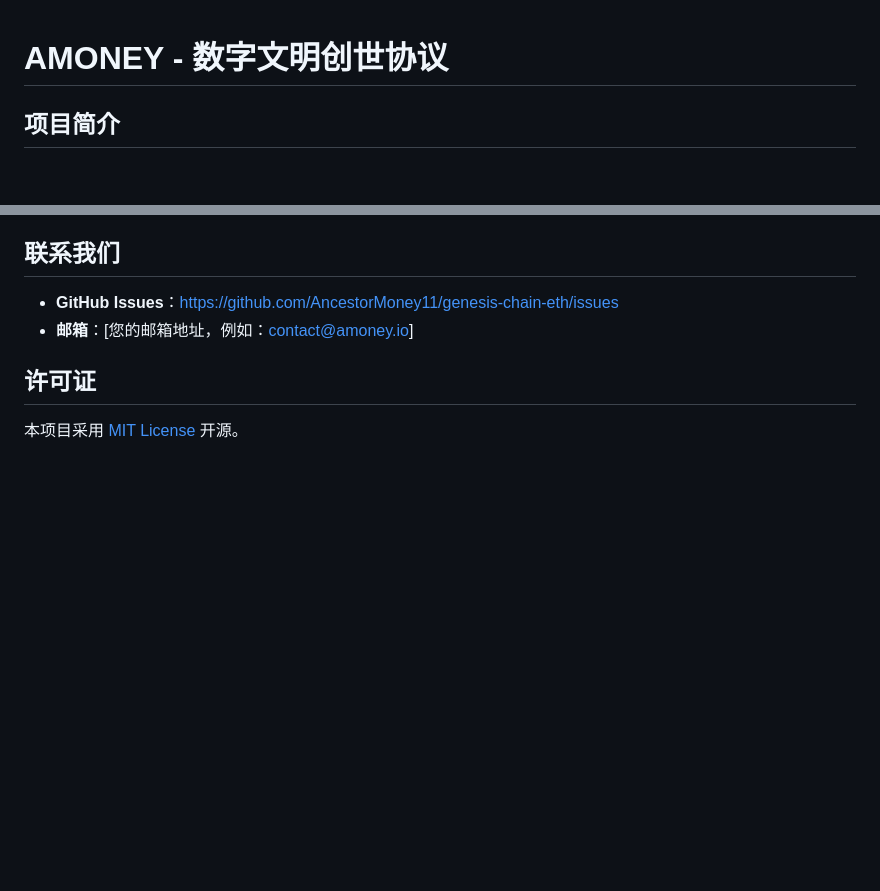
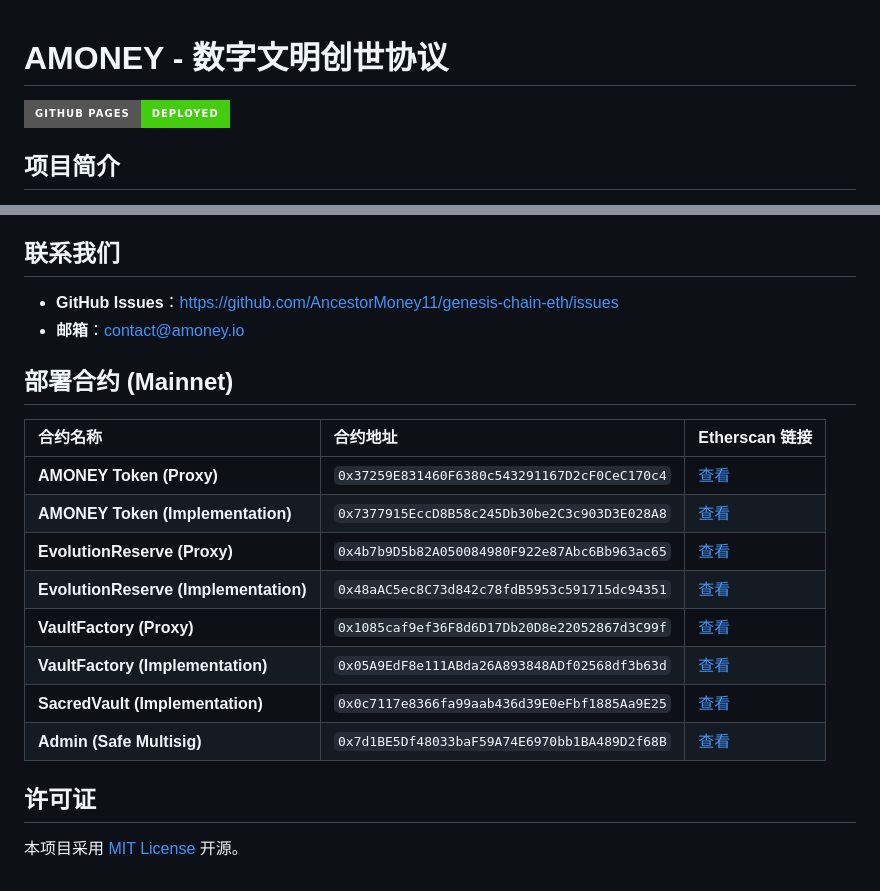
Before and after one commit to AncestorMoney11/genesis-chain-eth, a Markdown page: README.md, 2 parts joined by grey strips. Drawn GitHub-style; badges without logos; blank space fills up the shorter version.

Commit message:
docs: Optimize README.md with GitHub Pages badge and deployed contract addresses

```diff
--- a/README.md
+++ b/README.md
@@ -1,4 +1,8 @@
 # AMONEY - 数字文明创世协议
+
+[![GitHub Pages](https://img.shields.io/badge/GitHub%20Pages-Deployed-brightgreen?style=for-the-badge&logo=github)](https://AncestorMoney11.github.io/genesis-chain-eth/)
+
+
 
 ## 项目简介
 
@@ -81,7 +85,22 @@ npx hardhat test
 ## 联系我们
 
 *   **GitHub Issues**：[https://github.com/AncestorMoney11/genesis-chain-eth/issues](https://github.com/AncestorMoney11/genesis-chain-eth/issues)
-*   **邮箱**：[您的邮箱地址，例如：contact@amoney.io]
+*   **邮箱**：contact@amoney.io
+
+## 部署合约 (Mainnet)
+
+| 合约名称 | 合约地址 | Etherscan 链接 |
+| :--- | :--- | :--- |
+| **AMONEY Token (Proxy)** | `0x37259E831460F6380c543291167D2cF0CeC170c4` | [查看](https://etherscan.io/address/0x37259E831460F6380c543291167D2cF0CeC170c4) |
+| **AMONEY Token (Implementation)** | `0x7377915EccD8B58c245Db30be2C3c903D3E028A8` | [查看](https://etherscan.io/address/0x7377915EccD8B58c245Db30be2C3c903D3E028A8#code) |
+| **EvolutionReserve (Proxy)** | `0x4b7b9D5b82A050084980F922e87Abc6Bb963ac65` | [查看](https://etherscan.io/address/0x4b7b9D5b82A050084980F922e87Abc6Bb963ac65) |
+| **EvolutionReserve (Implementation)** | `0x48aAC5ec8C73d842c78fdB5953c591715dc94351` | [查看](https://etherscan.io/address/0x48aAC5ec8C73d842c78fdB5953c591715dc94351#code) |
+| **VaultFactory (Proxy)** | `0x1085caf9ef36F8d6D17Db20D8e22052867d3C99f` | [查看](https://etherscan.io/address/0x1085caf9ef36F8d6D17Db20D8e22052867d3C99f) |
+| **VaultFactory (Implementation)** | `0x05A9EdF8e111ABda26A893848ADf02568df3b63d` | [查看](https://etherscan.io/address/0x05A9EdF8e111ABda26A893848ADf02568df3b63d#code) |
+| **SacredVault (Implementation)** | `0x0c7117e8366fa99aab436d39E0eFbf1885Aa9E25` | [查看](https://etherscan.io/address/0x0c7117e8366fa99aab436d39E0eFbf1885Aa9E25#code) |
+| **Admin (Safe Multisig)** | `0x7d1BE5Df48033baF59A74E6970bb1BA489D2f68B` | [查看](https://etherscan.io/address/0x7d1BE5Df48033baF59A74E6970bb1BA489D2f68B) |
+
+
 
 ## 许可证
 
```
